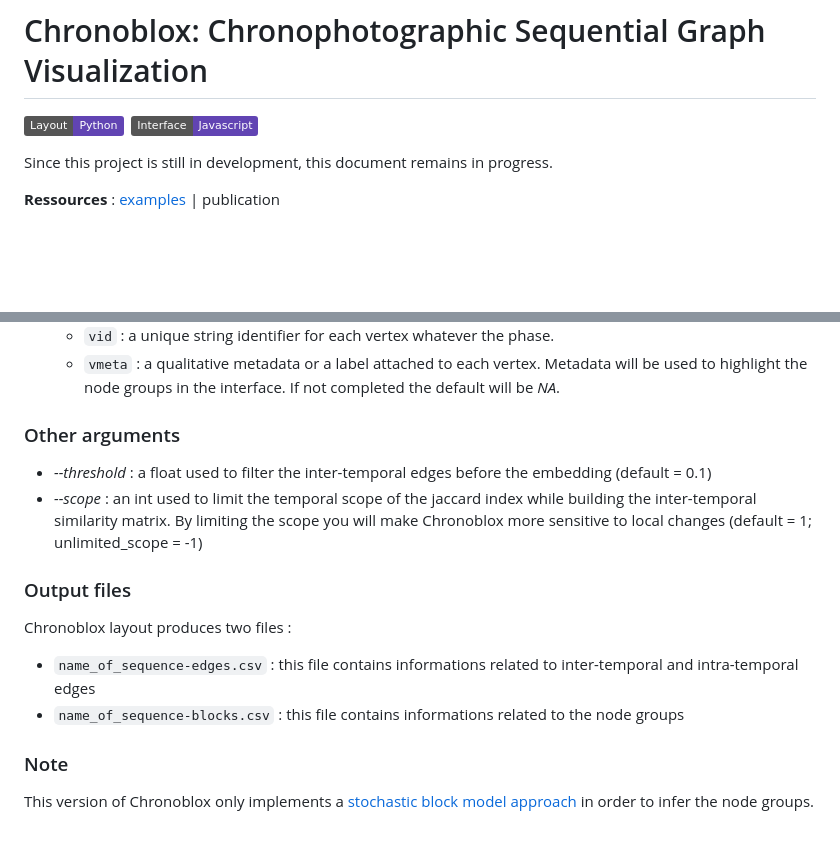
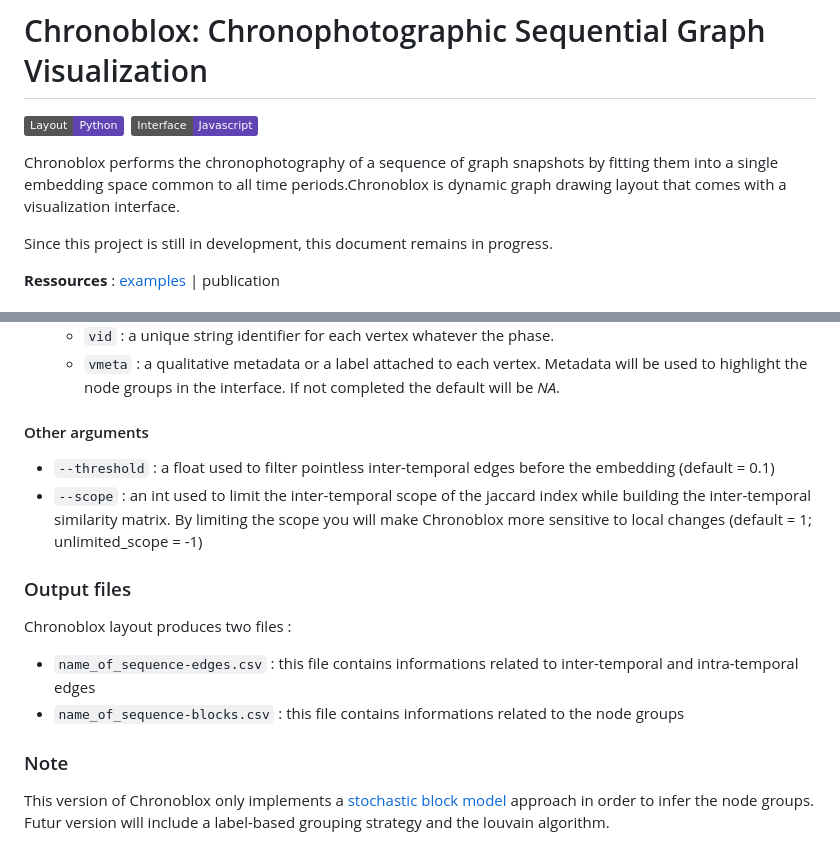
Before and after one commit to lobbeque/chronoblox, a Markdown page: README.md, 2 parts joined by grey strips. Drawn GitHub-style; badges without logos; blank space fills up the shorter version.

```diff
--- a/README.md
+++ b/README.md
@@ -1,6 +1,8 @@
 # Chronoblox: Chronophotographic Sequential Graph Visualization
 
 ![Layout](https://img.shields.io/badge/Layout-Python-informational?style=flat&logo=python&color=6144b3)&nbsp;&nbsp;![Interface](https://img.shields.io/badge/Interface-Javascript-informational?style=flat&logo=javascript&color=6144b3)&nbsp;&nbsp;
+
+Chronoblox performs the chronophotography of a sequence of graph snapshots by fitting them into a single embedding space common to all time periods.Chronoblox is dynamic graph drawing layout that comes with a visualization interface.
 
 Since this project is still in development, this document remains in progress.
 
@@ -43,10 +45,10 @@ Chronoblox takes a sequence of graph snapshots as input data. Graph snapshots mu
   * `vid` : a unique string identifier for each vertex whatever the phase.
   * `vmeta` : a qualitative metadata or a label attached to each vertex. Metadata will be used to highlight the node groups in the interface. If not completed the default will be _NA_.
 
-### Other arguments
+#### Other arguments
 
-* _--threshold_ : a float used to filter the inter-temporal edges before the embedding (default = 0.1)
-* _--scope_ : an int used to limit the temporal scope of the jaccard index while building the inter-temporal similarity matrix. By limiting the scope you will make Chronoblox more sensitive to local changes (default = 1; unlimited_scope = -1)
+* `--threshold` : a float used to filter pointless inter-temporal edges before the embedding (default = 0.1)
+* `--scope` : an int used to limit the inter-temporal scope of the jaccard index while building the inter-temporal similarity matrix. By limiting the scope you will make Chronoblox more sensitive to local changes (default = 1; unlimited_scope = -1)
 
 ### Output files
 
@@ -57,4 +59,4 @@ Chronoblox layout produces two files :
 
 ### Note
 
-This version of Chronoblox only implements a [stochastic block model approach](https://graph-tool.skewed.de/static/doc/demos/inference/inference.html) in order to infer the node groups.
+This version of Chronoblox only implements a [stochastic block model](https://graph-tool.skewed.de/static/doc/demos/inference/inference.html) approach in order to infer the node groups. Futur version will include a label-based grouping strategy and the louvain algorithm.
```
